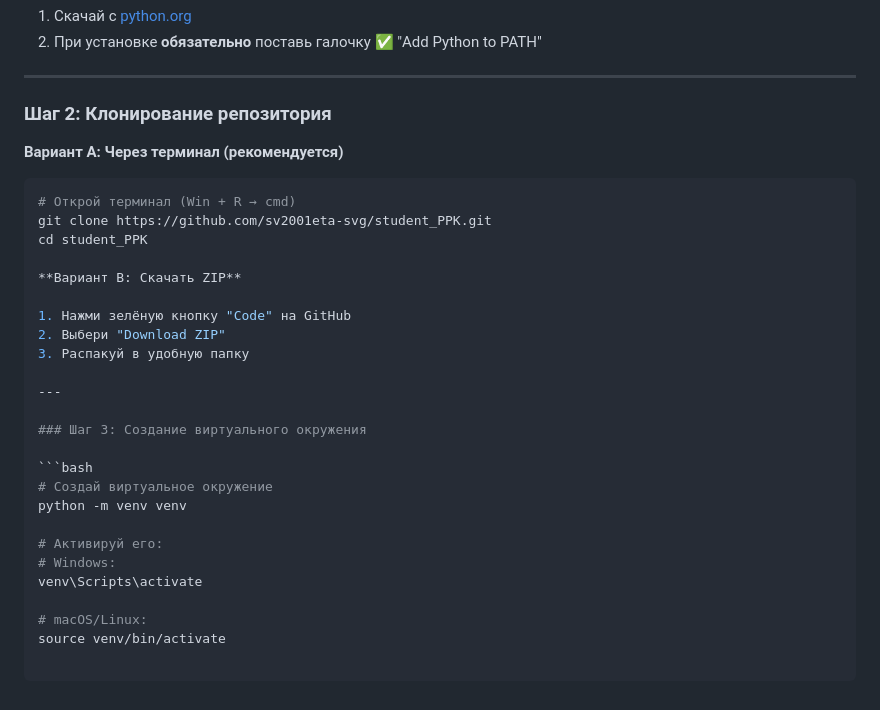
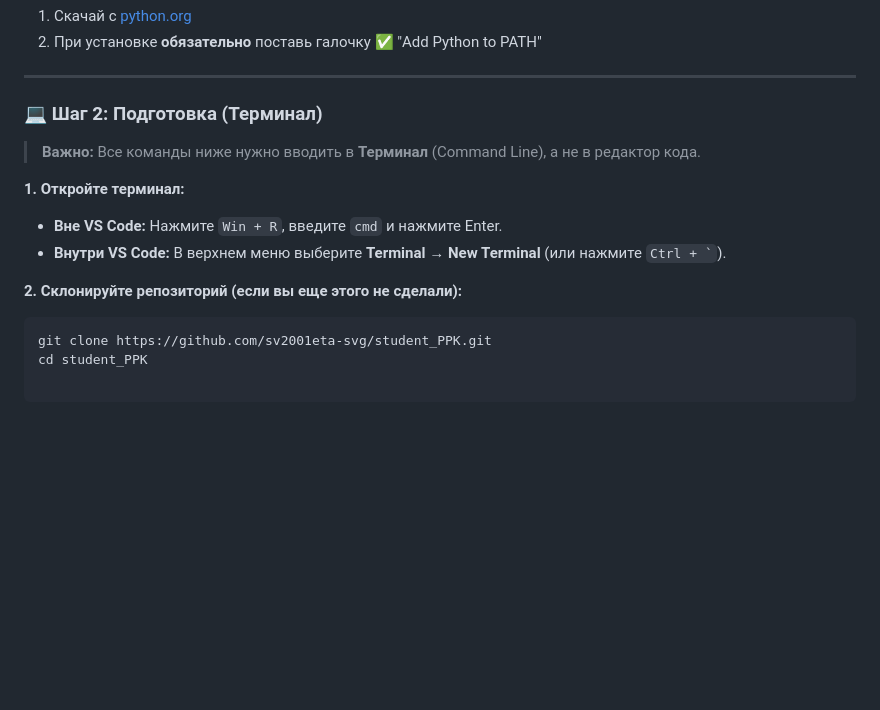
Before and after one commit to sv2001eta-svg/student_PPK, a Markdown page: README.md, the part around the change. Drawn GitHub-style; blank space fills up the shorter version.

Commit message:
Исправление в файле README.md

````diff
--- a/README.md
+++ b/README.md
@@ -52,31 +52,15 @@
 
 ---
 
-###  Шаг 2: Клонирование репозитория
+### 💻 Шаг 2: Подготовка (Терминал)
 
-**Вариант A: Через терминал (рекомендуется)**
+> **Важно:** Все команды ниже нужно вводить в **Терминал** (Command Line), а не в редактор кода.
+
+**1. Откройте терминал:**
+*   **Вне VS Code:** Нажмите `Win + R`, введите `cmd` и нажмите Enter.
+*   **Внутри VS Code:** В верхнем меню выберите **Terminal** → **New Terminal** (или нажмите `` Ctrl + ` ``).
+
+**2. Склонируйте репозиторий (если вы еще этого не сделали):**
 ```bash
-# Открой терминал (Win + R → cmd)
 git clone https://github.com/sv2001eta-svg/student_PPK.git
 cd student_PPK
-
-**Вариант B: Скачать ZIP**
-
-1. Нажми зелёную кнопку "Code" на GitHub
-2. Выбери "Download ZIP"
-3. Распакуй в удобную папку
-
----
-
-### Шаг 3: Создание виртуального окружения
-
-```bash
-# Создай виртуальное окружение
-python -m venv venv
-
-# Активируй его:
-# Windows:
-venv\Scripts\activate
-
-# macOS/Linux:
-source venv/bin/activate
````
